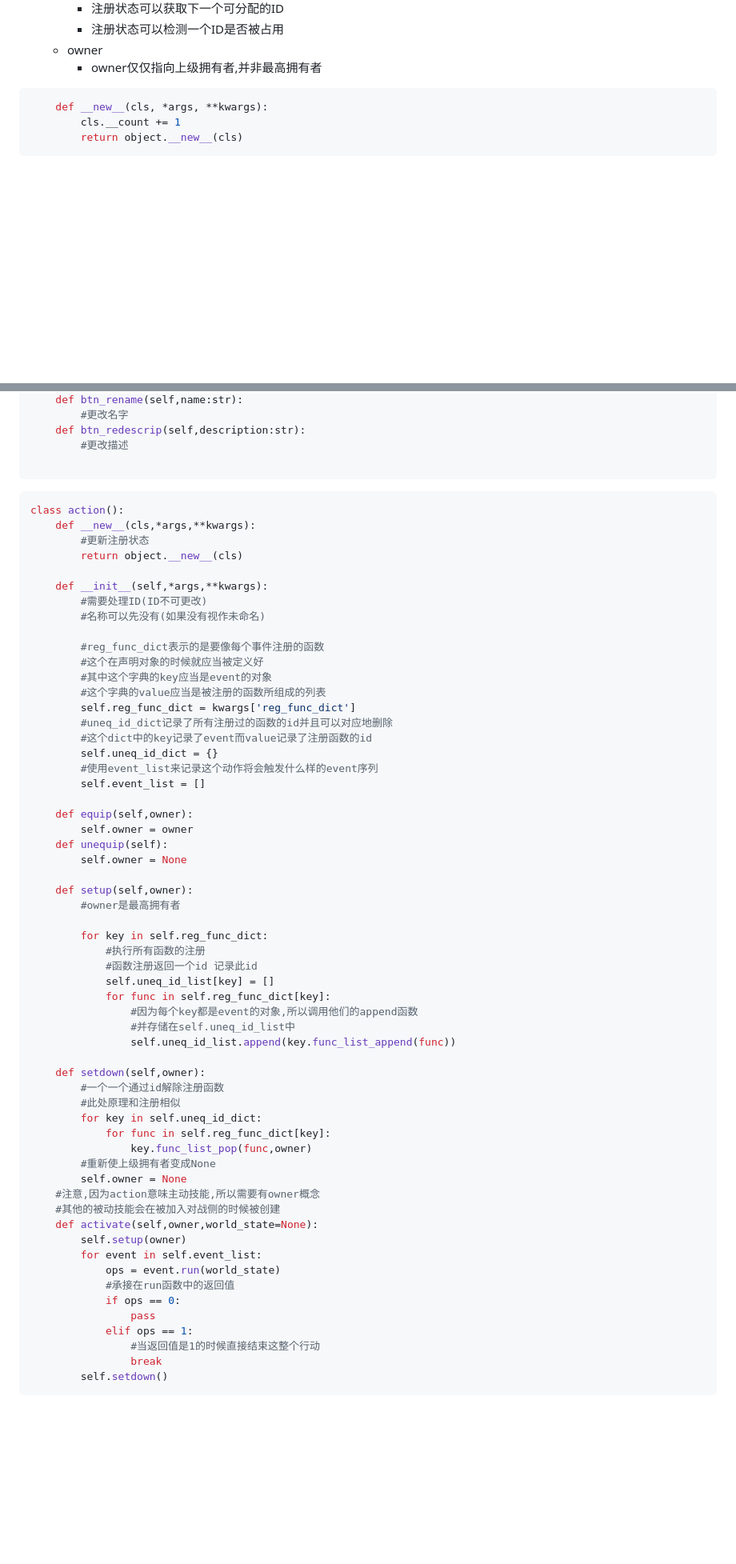
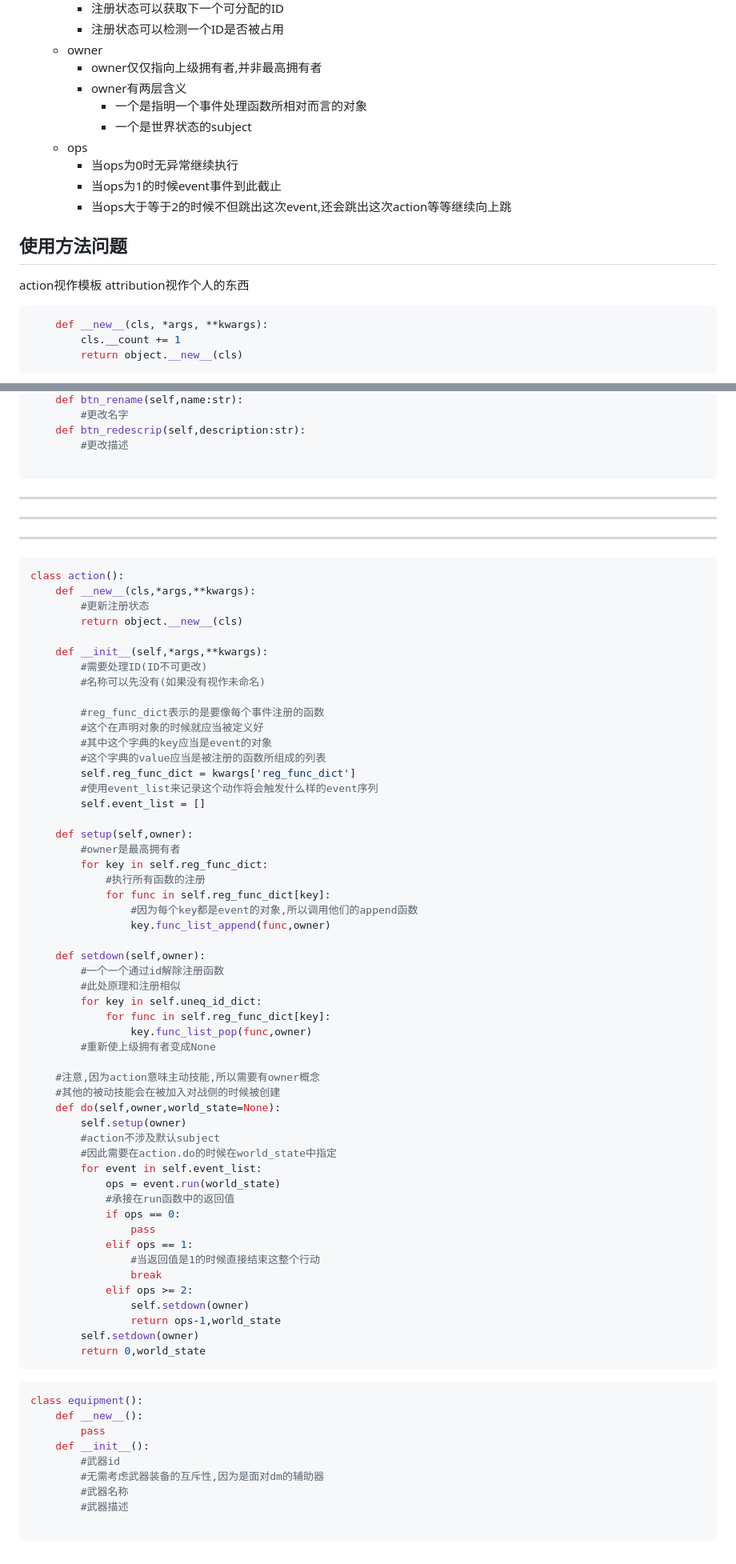
Before and after one commit to disa-star/py_epi_sys, a Markdown page: Android_app/重新开始.md, 2 parts joined by grey strips. Shown at 80% size. GitHub-like rendering; blank space fills up the shorter version.

````diff
--- a/Android_app/重新开始.md
+++ b/Android_app/重新开始.md
@@ -85,6 +85,20 @@
         - 注册状态可以检测一个ID是否被占用
     - owner
         - owner仅仅指向上级拥有者,并非最高拥有者
+        - owner有两层含义
+            - 一个是指明一个事件处理函数所相对而言的对象
+            - 一个是世界状态的subject
+    - ops
+        - 当ops为0时无异常继续执行
+        - 当ops为1的时候event事件到此截止
+        - 当ops大于等于2的时候不但跳出这次event,还会跳出这次action等等继续向上跳
+
+
+## 使用方法问题
+
+action视作模板
+attribution视作个人的东西
+
 ```python
     def __new__(cls, *args, **kwargs):
         cls.__count += 1
@@ -245,7 +337,9 @@ class attribution():
         #更改描述
 
 ```
-
+---
+---
+---
 
 ```python
 class action():
@@ -262,28 +356,16 @@ class action():
         #其中这个字典的key应当是event的对象
         #这个字典的value应当是被注册的函数所组成的列表
         self.reg_func_dict = kwargs['reg_func_dict']
-        #uneq_id_dict记录了所有注册过的函数的id并且可以对应地删除
-        #这个dict中的key记录了event而value记录了注册函数的id
-        self.uneq_id_dict = {}
         #使用event_list来记录这个动作将会触发什么样的event序列
         self.event_list = []
 
-    def equip(self,owner):
-        self.owner = owner
-    def unequip(self):
-        self.owner = None
-
     def setup(self,owner):
         #owner是最高拥有者
-
         for key in self.reg_func_dict:
             #执行所有函数的注册
-            #函数注册返回一个id 记录此id
-            self.uneq_id_list[key] = []
             for func in self.reg_func_dict[key]:
                 #因为每个key都是event的对象,所以调用他们的append函数
-                #并存储在self.uneq_id_list中
-                self.uneq_id_list.append(key.func_list_append(func))
+                key.func_list_append(func,owner)
 
     def setdown(self,owner):
         #一个一个通过id解除注册函数
@@ -292,11 +374,13 @@ class action():
             for func in self.reg_func_dict[key]:
                 key.func_list_pop(func,owner)
         #重新使上级拥有者变成None
-        self.owner = None
+
     #注意,因为action意味主动技能,所以需要有owner概念
     #其他的被动技能会在被加入对战侧的时候被创建
-    def activate(self,owner,world_state=None):
+    def do(self,owner,world_state=None):
         self.setup(owner)
+        #action不涉及默认subject
+        #因此需要在action.do的时候在world_state中指定
         for event in self.event_list:
             ops = event.run(world_state)
             #承接在run函数中的返回值
@@ -305,5 +389,21 @@ class action():
             elif ops == 1:
                 #当返回值是1的时候直接结束这整个行动
                 break
-        self.setdown()
+            elif ops >= 2:
+                self.setdown(owner)
+                return ops-1,world_state
+        self.setdown(owner)
+        return 0,world_state
 ```
+
+```python
+class equipment():
+    def __new__():
+        pass
+    def __init__():
+        #武器id
+        #无需考虑武器装备的互斥性,因为是面对dm的辅助器
+        #武器名称
+        #武器描述
+
+```
````
Also changed, not shown: other parts of Android_app/重新开始.md (+87 -9 lines).
